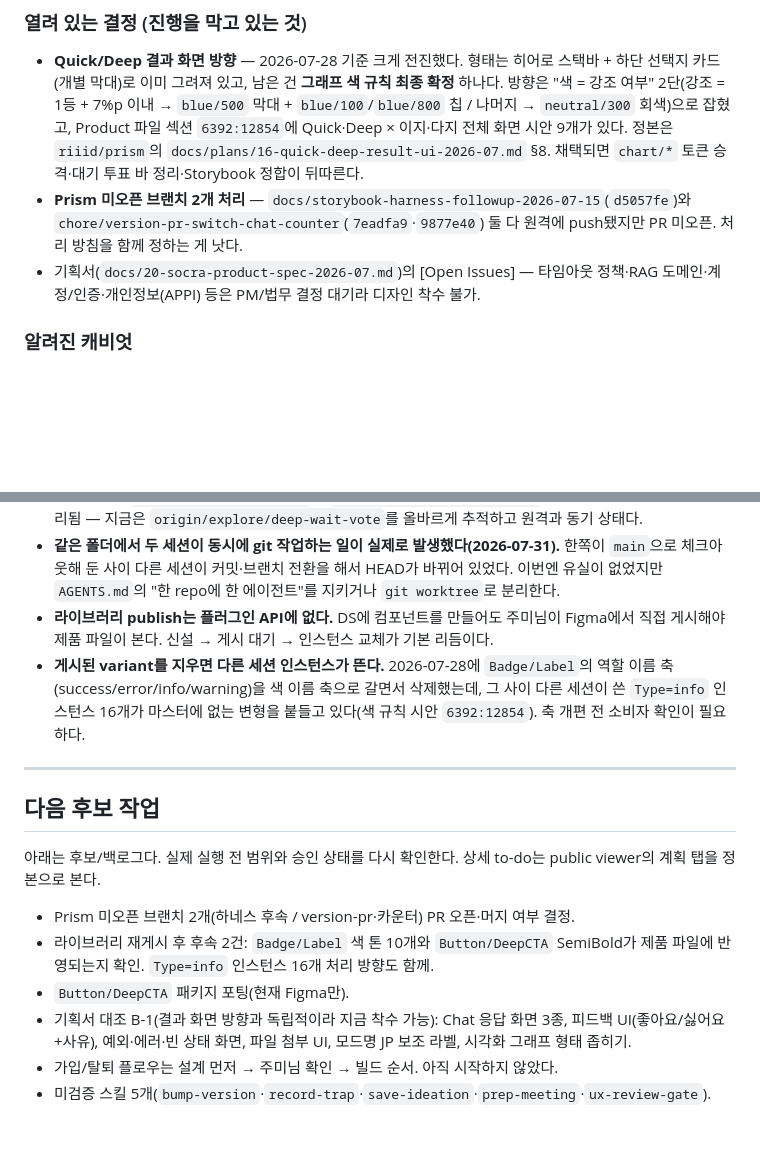
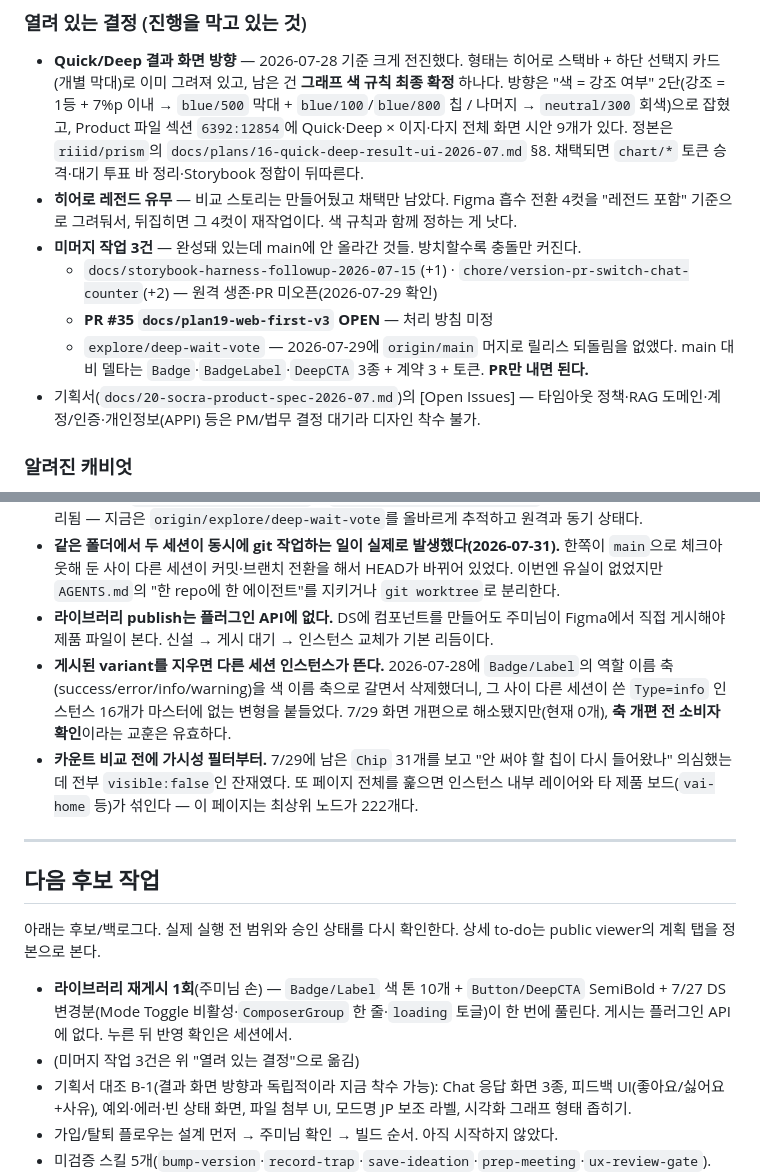
Before and after one commit to JumiJeong-design/Jumi-Worklog, a Markdown page: CONTEXT.md, 2 parts joined by grey strips. Rendered like a GitHub page; blank space fills up the shorter version.

Commit message:
context: 미머지 작업 3건·재게시 대기로 정리 + 낡은 캐비엇 갱신
- 브랜치 추적 불일치·Type=info 고아·DeepCTA 포팅은 해소돼 갱신
- 미오픈 브랜치 2개 + PR #35 + explore/deep-wait-vote를 '미머지 작업 3건'으로 묶음
- 히어로 레전드 채택을 '진행을 막고 있는 결정'에 추가
- 카운트 비교 시 가시성 필터 교훈 추가

```diff
--- a/CONTEXT.md
+++ b/CONTEXT.md
@@ -68,7 +68,11 @@
 ### 열려 있는 결정 (진행을 막고 있는 것)
 
 - **Quick/Deep 결과 화면 방향** — 2026-07-28 기준 크게 전진했다. 형태는 히어로 스택바 + 하단 선택지 카드(개별 막대)로 이미 그려져 있고, 남은 건 **그래프 색 규칙 최종 확정** 하나다. 방향은 "색 = 강조 여부" 2단(강조 = 1등 + 7%p 이내 → `blue/500` 막대 + `blue/100`/`blue/800` 칩 / 나머지 → `neutral/300` 회색)으로 잡혔고, Product 파일 섹션 `6392:12854`에 Quick·Deep × 이지·다지 전체 화면 시안 9개가 있다. 정본은 `riiid/prism`의 `docs/plans/16-quick-deep-result-ui-2026-07.md` §8. 채택되면 `chart/*` 토큰 승격·대기 투표 바 정리·Storybook 정합이 뒤따른다.
-- **Prism 미오픈 브랜치 2개 처리** — `docs/storybook-harness-followup-2026-07-15`(`d5057fe`)와 `chore/version-pr-switch-chat-counter`(`7eadfa9`·`9877e40`) 둘 다 원격에 push됐지만 PR 미오픈. 처리 방침을 함께 정하는 게 낫다.
+- **히어로 레전드 유무** — 비교 스토리는 만들어뒀고 채택만 남았다. Figma 흡수 전환 4컷을 "레전드 포함" 기준으로 그려둬서, 뒤집히면 그 4컷이 재작업이다. 색 규칙과 함께 정하는 게 낫다.
+- **미머지 작업 3건** — 완성돼 있는데 main에 안 올라간 것들. 방치할수록 충돌만 커진다.
+  - `docs/storybook-harness-followup-2026-07-15`(+1) · `chore/version-pr-switch-chat-counter`(+2) — 원격 생존·PR 미오픈(2026-07-29 확인)
+  - **PR #35 `docs/plan19-web-first-v3` OPEN** — 처리 방침 미정
+  - `explore/deep-wait-vote` — 2026-07-29에 `origin/main` 머지로 릴리스 되돌림을 없앴다. main 대비 델타는 `Badge`·`BadgeLabel`·`DeepCTA` 3종 + 계약 3 + 토큰. **PR만 내면 된다.**
 - 기획서(`docs/20-socra-product-spec-2026-07.md`)의 [Open Issues] — 타임아웃 정책·RAG 도메인·계정/인증·개인정보(APPI) 등은 PM/법무 결정 대기라 디자인 착수 불가.
 
 ### 알려진 캐비엇
@@ -78,7 +82,8 @@
 - ~~로컬 브랜치 `explore/deep-wait-vote`가 `origin/explore/report-hero`를 추적한다.~~ 2026-07-29에 정리됨 — 지금은 `origin/explore/deep-wait-vote`를 올바르게 추적하고 원격과 동기 상태다.
 - **같은 폴더에서 두 세션이 동시에 git 작업하는 일이 실제로 발생했다(2026-07-31).** 한쪽이 `main`으로 체크아웃해 둔 사이 다른 세션이 커밋·브랜치 전환을 해서 HEAD가 바뀌어 있었다. 이번엔 유실이 없었지만 `AGENTS.md`의 "한 repo에 한 에이전트"를 지키거나 `git worktree`로 분리한다.
 - **라이브러리 publish는 플러그인 API에 없다.** DS에 컴포넌트를 만들어도 주미님이 Figma에서 직접 게시해야 제품 파일이 본다. 신설 → 게시 대기 → 인스턴스 교체가 기본 리듬이다.
-- **게시된 variant를 지우면 다른 세션 인스턴스가 뜬다.** 2026-07-28에 `Badge/Label`의 역할 이름 축(success/error/info/warning)을 색 이름 축으로 갈면서 삭제했는데, 그 사이 다른 세션이 쓴 `Type=info` 인스턴스 16개가 마스터에 없는 변형을 붙들고 있다(색 규칙 시안 `6392:12854`). 축 개편 전 소비자 확인이 필요하다.
+- **게시된 variant를 지우면 다른 세션 인스턴스가 뜬다.** 2026-07-28에 `Badge/Label`의 역할 이름 축(success/error/info/warning)을 색 이름 축으로 갈면서 삭제했더니, 그 사이 다른 세션이 쓴 `Type=info` 인스턴스 16개가 마스터에 없는 변형을 붙들었다. 7/29 화면 개편으로 해소됐지만(현재 0개), **축 개편 전 소비자 확인**이라는 교훈은 유효하다.
+- **카운트 비교 전에 가시성 필터부터.** 7/29에 남은 `Chip` 31개를 보고 "안 써야 할 칩이 다시 들어왔나" 의심했는데 전부 `visible:false`인 잔재였다. 또 페이지 전체를 훑으면 인스턴스 내부 레이어와 타 제품 보드(`vai-home` 등)가 섞인다 — 이 페이지는 최상위 노드가 222개다.
 
 ---
 
@@ -86,9 +91,8 @@
 
 아래는 후보/백로그다. 실제 실행 전 범위와 승인 상태를 다시 확인한다. 상세 to-do는 public viewer의 계획 탭을 정본으로 본다.
 
-- Prism 미오픈 브랜치 2개(하네스 후속 / version-pr·카운터) PR 오픈·머지 여부 결정.
-- 라이브러리 재게시 후 후속 2건: `Badge/Label` 색 톤 10개와 `Button/DeepCTA` SemiBold가 제품 파일에 반영되는지 확인. `Type=info` 인스턴스 16개 처리 방향도 함께.
-- `Button/DeepCTA` 패키지 포팅(현재 Figma만).
+- **라이브러리 재게시 1회**(주미님 손) — `Badge/Label` 색 톤 10개 + `Button/DeepCTA` SemiBold + 7/27 DS 변경분(Mode Toggle 비활성·`ComposerGroup` 한 줄·`loading` 토글)이 한 번에 풀린다. 게시는 플러그인 API에 없다. 누른 뒤 반영 확인은 세션에서.
+- (미머지 작업 3건은 위 "열려 있는 결정"으로 옮김)
 - 기획서 대조 B-1(결과 화면 방향과 독립적이라 지금 착수 가능): Chat 응답 화면 3종, 피드백 UI(좋아요/싫어요+사유), 예외·에러·빈 상태 화면, 파일 첨부 UI, 모드명 JP 보조 라벨, 시각화 그래프 형태 좁히기.
 - 가입/탈퇴 플로우는 설계 먼저 → 주미님 확인 → 빌드 순서. 아직 시작하지 않았다.
 - 미검증 스킬 5개(`bump-version`·`record-trap`·`save-ideation`·`prep-meeting`·`ux-review-gate`). 07-28 정비 대상이었으나 실행 검증은 안 됐다. 따로 돌리지 말고 실제로 그 일을 할 때 결과를 확인한다.
```
